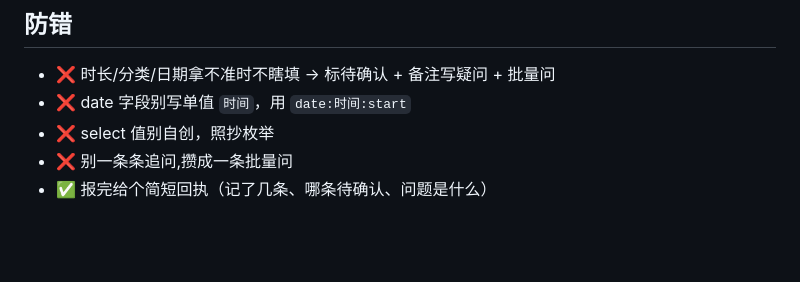
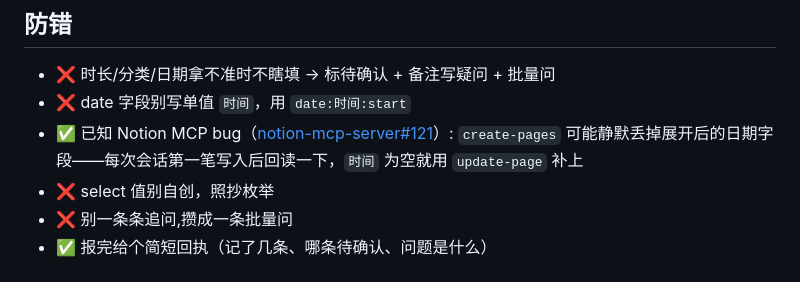
Before and after one commit to cruisekkk/time-ledger, a Markdown page: SKILL.zh-CN.md, the part around the change. Drawn GitHub-style; blank space fills up the shorter version.

```diff
--- a/SKILL.zh-CN.md
+++ b/SKILL.zh-CN.md
@@ -52,6 +52,7 @@ description: 自然语言记时间 — 用户随口说做了啥,你解析成「
 
 - ❌ 时长/分类/日期拿不准时不瞎填 → 标待确认 + 备注写疑问 + 批量问
 - ❌ date 字段别写单值 `时间`，用 `date:时间:start`
+- ✅ 已知 Notion MCP bug（[notion-mcp-server#121](https://github.com/makenotion/notion-mcp-server/issues/121)）: `create-pages` 可能静默丢掉展开后的日期字段——每次会话第一笔写入后回读一下，`时间` 为空就用 `update-page` 补上
 - ❌ select 值别自创，照抄枚举
 - ❌ 别一条条追问,攒成一条批量问
 - ✅ 报完给个简短回执（记了几条、哪条待确认、问题是什么）
```
Also changed, not shown: SKILL.md (+1 -0 lines).
